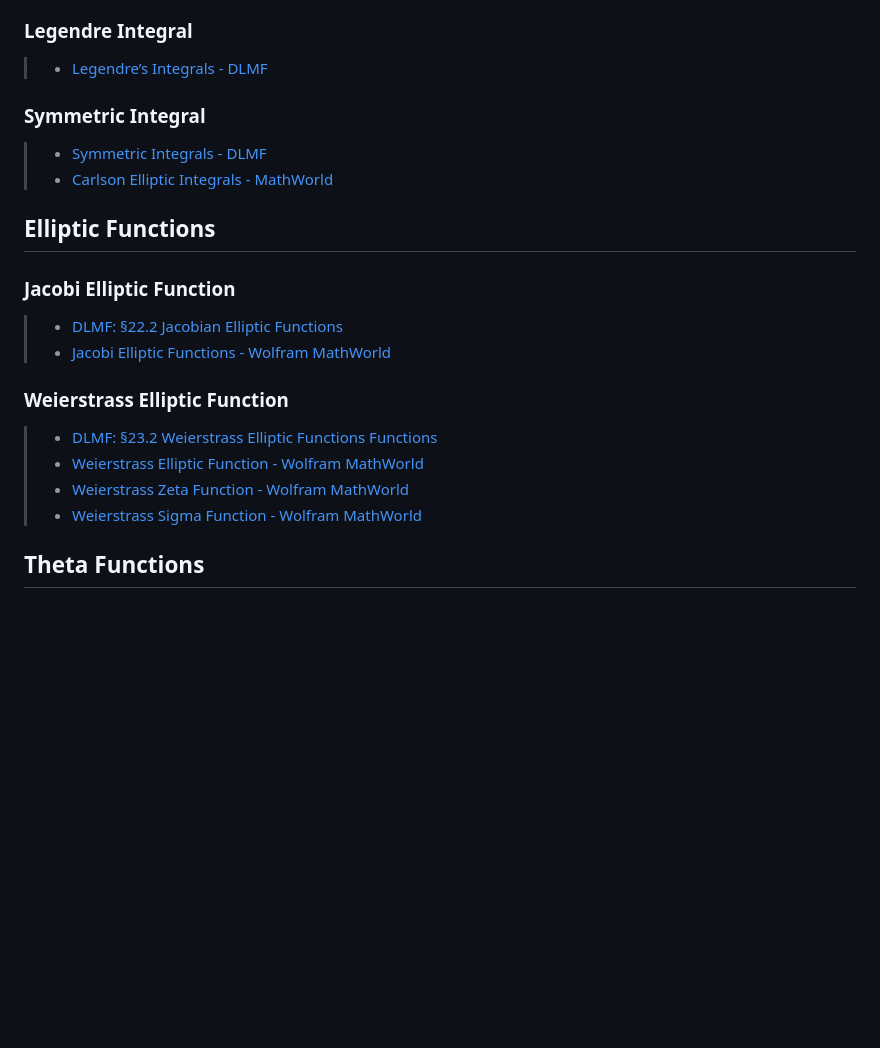
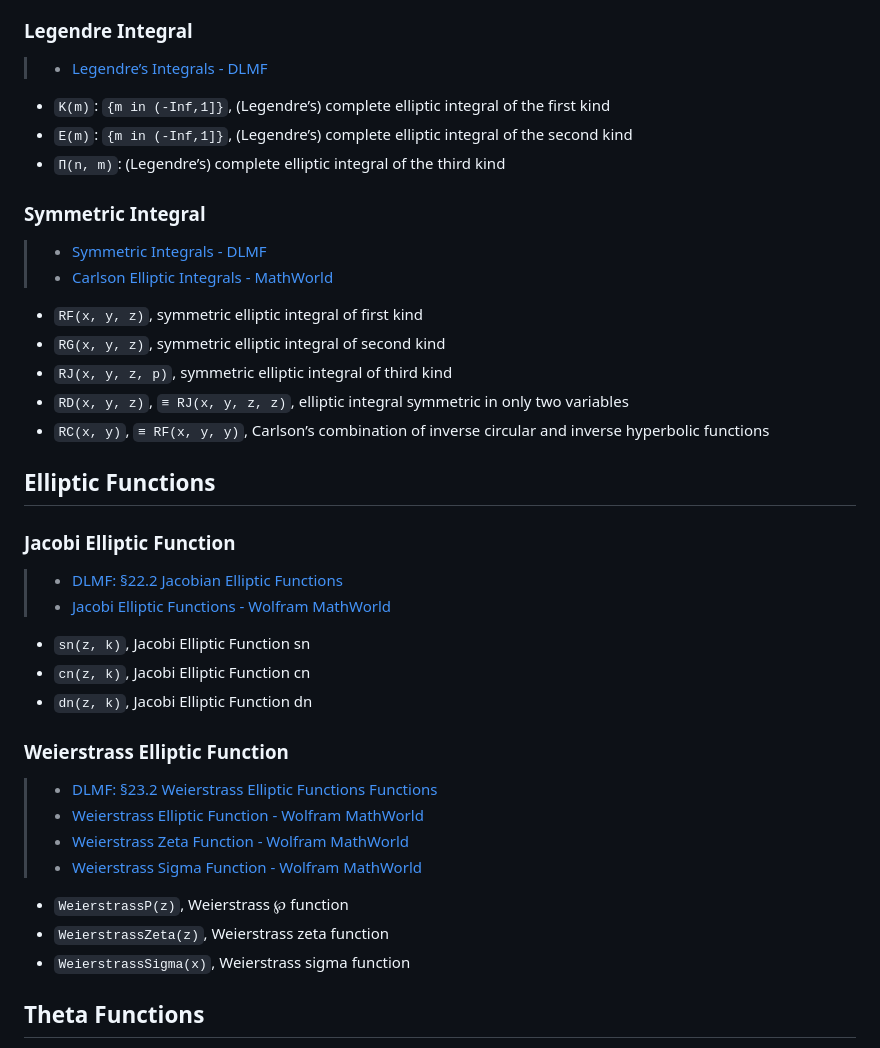
Before and after one commit to inkydragon/PureSpecial.jl, a Markdown page: docs/src/special-functions.md, the part around the change. Rendered like a GitHub page; blank space fills up the shorter version.

Commit message:
doc: +Elliptic Integrals; Elliptic Functions

```diff
--- a/docs/src/special-functions.md
+++ b/docs/src/special-functions.md
@@ -154,10 +154,20 @@
 
 > - [Legendre’s Integrals - DLMF](https://dlmf.nist.gov/19.2.8)
 
+- `K(m)`: `{m in (-Inf,1]}`, (Legendre’s) complete elliptic integral of the first kind
+- `E(m)`: `{m in (-Inf,1]}`, (Legendre’s) complete elliptic integral of the second kind
+- `Π(n, m)`:  (Legendre’s) complete elliptic integral of the third kind
+
 ### Symmetric Integral
 
 > - [Symmetric Integrals - DLMF](https://dlmf.nist.gov/19.16)
 > - [Carlson Elliptic Integrals - MathWorld](https://mathworld.wolfram.com/CarlsonEllipticIntegrals.html)
+
+- `RF(x, y, z)`,    symmetric elliptic integral of first kind
+- `RG(x, y, z)`,    symmetric elliptic integral of second kind
+- `RJ(x, y, z, p)`, symmetric elliptic integral of third kind
+- `RD(x, y, z)`,    `≡ RJ(x, y, z, z)`, elliptic integral symmetric in only two variables
+- `RC(x, y)`,       `≡ RF(x, y, y)`,    Carlson’s combination of inverse circular and inverse hyperbolic functions
 
 
 ## Elliptic Functions
@@ -167,12 +177,20 @@
 > - [DLMF: §22.2 Jacobian Elliptic Functions](https://dlmf.nist.gov/22.2)
 > - [Jacobi Elliptic Functions - Wolfram MathWorld](https://mathworld.wolfram.com/JacobiEllipticFunctions.html)
 
+- `sn(z, k)`, Jacobi Elliptic Function sn
+- `cn(z, k)`, Jacobi Elliptic Function cn
+- `dn(z, k)`, Jacobi Elliptic Function dn
+
 ### Weierstrass Elliptic Function
 
 > - [DLMF: §23.2 Weierstrass Elliptic Functions Functions](https://dlmf.nist.gov/23.2)
 > - [Weierstrass Elliptic Function - Wolfram MathWorld](https://mathworld.wolfram.com/WeierstrassEllipticFunction.html)
 > - [Weierstrass Zeta Function - Wolfram MathWorld](https://mathworld.wolfram.com/WeierstrassZetaFunction.html)
 > - [Weierstrass Sigma Function - Wolfram MathWorld](https://mathworld.wolfram.com/WeierstrassSigmaFunction.html)
+
+- `WeierstrassP(z)`,        Weierstrass ℘ function
+- `WeierstrassZeta(z)`,     Weierstrass zeta function
+- `WeierstrassSigma(x)`,    Weierstrass sigma function
 
 
 ## Theta Functions
```
